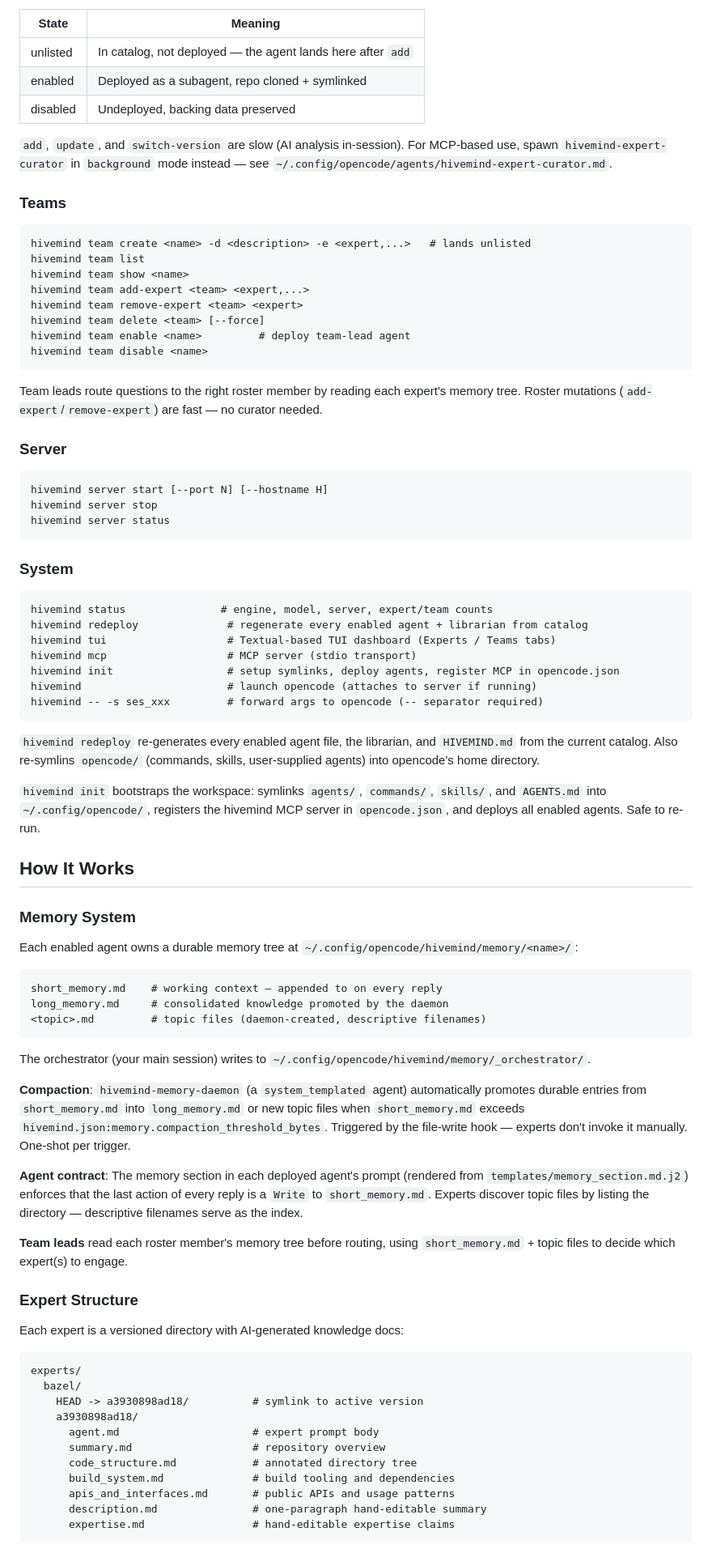
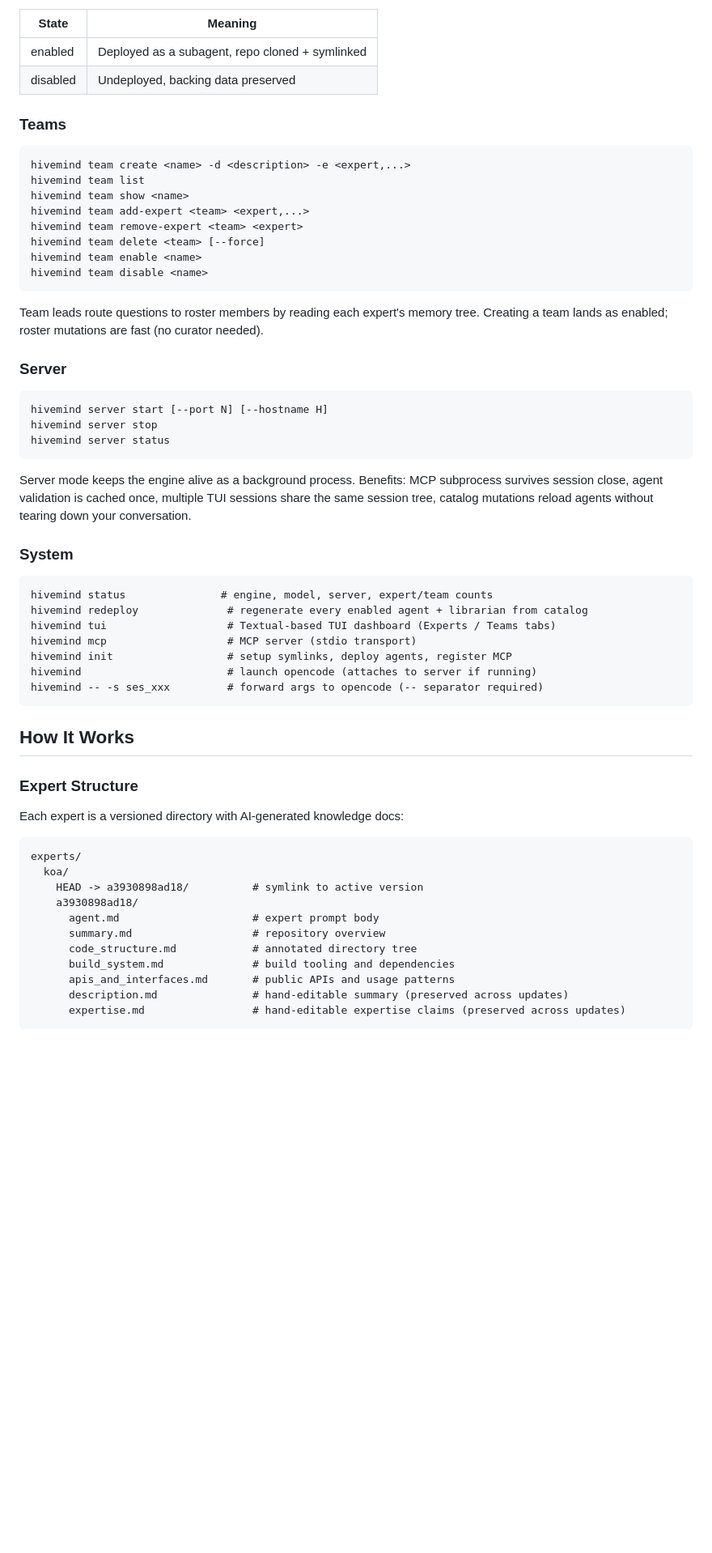
Before and after one commit to lsantos7654/hivemind, a Markdown page: README.md, the part around one of its changes. Shown at 81% size. GitHub-like rendering; blank space fills up the shorter version.

````diff
--- a/README.md
+++ b/README.md
@@ -102,30 +62,25 @@ Three lifecycle states:
 
 | State | Meaning |
 |-------|---------|
-| unlisted | In catalog, not deployed — the agent lands here after `add` |
 | enabled | Deployed as a subagent, repo cloned + symlinked |
 | disabled | Undeployed, backing data preserved |
-
-`add`, `update`, and `switch-version` are slow (AI analysis in-session).
-For MCP-based use, spawn `hivemind-expert-curator` in `background` mode
-instead — see `~/.config/opencode/agents/hivemind-expert-curator.md`.
 
 ### Teams
 
 ```
-hivemind team create <name> -d <description> -e <expert,...>   # lands unlisted
+hivemind team create <name> -d <description> -e <expert,...>
 hivemind team list
 hivemind team show <name>
 hivemind team add-expert <team> <expert,...>
 hivemind team remove-expert <team> <expert>
 hivemind team delete <team> [--force]
-hivemind team enable <name>         # deploy team-lead agent
+hivemind team enable <name>
 hivemind team disable <name>
 ```
 
-Team leads route questions to the right roster member by reading each
-expert's memory tree. Roster mutations (`add-expert`/`remove-expert`) are
-fast — no curator needed.
+Team leads route questions to roster members by reading each expert's memory
+tree. Creating a team lands as enabled; roster mutations are fast (no curator
+needed).
 
 ### Server
 
@@ -135,6 +90,11 @@ hivemind server stop
 hivemind server status
 ```
 
+Server mode keeps the engine alive as a background process. Benefits:
+MCP subprocess survives session close, agent validation is cached once,
+multiple TUI sessions share the same session tree, catalog mutations reload
+agents without tearing down your conversation.
+
 ### System
 
 ```
@@ -142,49 +102,12 @@ hivemind status               # engine, model, server, expert/team counts
 hivemind redeploy              # regenerate every enabled agent + librarian from catalog
 hivemind tui                   # Textual-based TUI dashboard (Experts / Teams tabs)
 hivemind mcp                   # MCP server (stdio transport)
-hivemind init                  # setup symlinks, deploy agents, register MCP in opencode.json
+hivemind init                  # setup symlinks, deploy agents, register MCP
 hivemind                       # launch opencode (attaches to server if running)
 hivemind -- -s ses_xxx         # forward args to opencode (-- separator required)
 ```
 
-`hivemind redeploy` re-generates every enabled agent file, the librarian,
-and `HIVEMIND.md` from the current catalog. Also re-symlins `opencode/`
-(commands, skills, user-supplied agents) into opencode's home directory.
-
-`hivemind init` bootstraps the workspace: symlinks `agents/`, `commands/`,
-`skills/`, and `AGENTS.md` into `~/.config/opencode/`, registers the hivemind
-MCP server in `opencode.json`, and deploys all enabled agents. Safe to re-run.
-
 ## How It Works
-
-### Memory System
-
-Each enabled agent owns a durable memory tree at
-`~/.config/opencode/hivemind/memory/<name>/`:
-
-```
-short_memory.md    # working context — appended to on every reply
-long_memory.md     # consolidated knowledge promoted by the daemon
-<topic>.md         # topic files (daemon-created, descriptive filenames)
-```
-
-The orchestrator (your main session) writes to
-`~/.config/opencode/hivemind/memory/_orchestrator/`.
-
-**Compaction**: `hivemind-memory-daemon` (a `system_templated` agent)
-automatically promotes durable entries from `short_memory.md` into
-`long_memory.md` or new topic files when `short_memory.md` exceeds
-`hivemind.json:memory.compaction_threshold_bytes`. Triggered by the
-file-write hook — experts don't invoke it manually. One-shot per trigger.
-
-**Agent contract**: The memory section in each deployed agent's prompt
-(rendered from `templates/memory_section.md.j2`) enforces that the last
-action of every reply is a `Write` to `short_memory.md`. Experts discover
-topic files by listing the directory — descriptive filenames serve as the
-index.
-
-**Team leads** read each roster member's memory tree before routing, using
-`short_memory.md` + topic files to decide which expert(s) to engage.
 
 ### Expert Structure
 
@@ -192,7 +115,7 @@ Each expert is a versioned directory with AI-generated knowledge docs:
 
 ```
 experts/
-  bazel/
+  koa/
     HEAD -> a3930898ad18/          # symlink to active version
     a3930898ad18/
       agent.md                     # expert prompt body
@@ -200,7 +123,7 @@ experts/
       code_structure.md            # annotated directory tree
       build_system.md              # build tooling and dependencies
       apis_and_interfaces.md       # public APIs and usage patterns
-      description.md               # one-paragraph hand-editable summary
-      expertise.md                 # hand-editable expertise claims
+      description.md               # hand-editable summary (preserved across updates)
+      expertise.md                 # hand-editable expertise claims (preserved across updates)
 ```
 
````
Also changed, not shown: other parts of README.md (+80 -123 lines).
